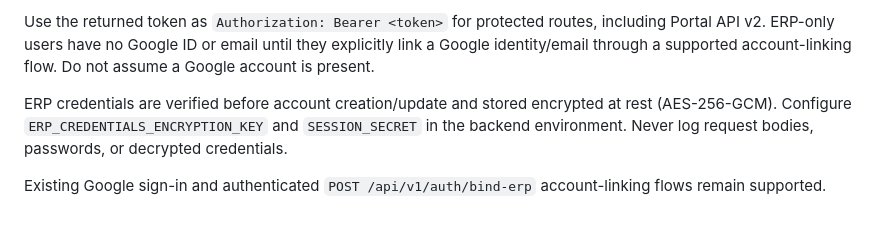
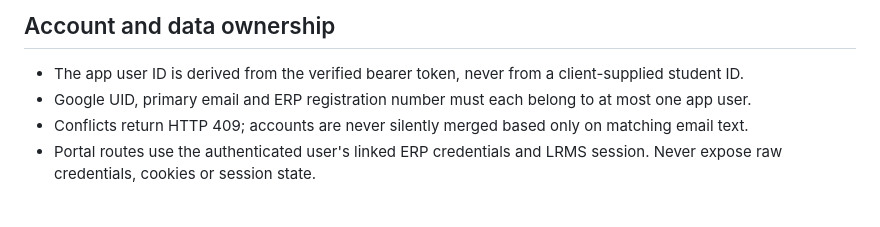
Before and after one commit to Joerakesh/loyola-app, a Markdown page: docs/api-v2.md, the part around one of its changes. Drawn GitHub-style.

```diff
--- a/docs/api-v2.md
+++ b/docs/api-v2.md
@@ -65,6 +48,6 @@ Example success response:
 
-Use the returned token as `Authorization: Bearer <token>` for protected routes, including Portal API v2. ERP-only users have no Google ID or email until they explicitly link a Google identity/email through a supported account-linking flow. Do not assume a Google account is present.
-
-ERP credentials are verified before account creation/update and stored encrypted at rest (AES-256-GCM). Configure `ERP_CREDENTIALS_ENCRYPTION_KEY` and `SESSION_SECRET` in the backend environment. Never log request bodies, passwords, or decrypted credentials.
-
-Existing Google sign-in and authenticated `POST /api/v1/auth/bind-erp` account-linking flows remain supported.
+## Account and data ownership
+- The app user ID is derived from the verified bearer token, never from a client-supplied student ID.
+- Google UID, primary email and ERP registration number must each belong to at most one app user.
+- Conflicts return HTTP 409; accounts are never silently merged based only on matching email text.
+- Portal routes use the authenticated user's linked ERP credentials and LRMS session. Never expose raw credentials, cookies or session state.
```
Also changed, not shown: other parts of docs/api-v2.md (+26 -43 lines).
